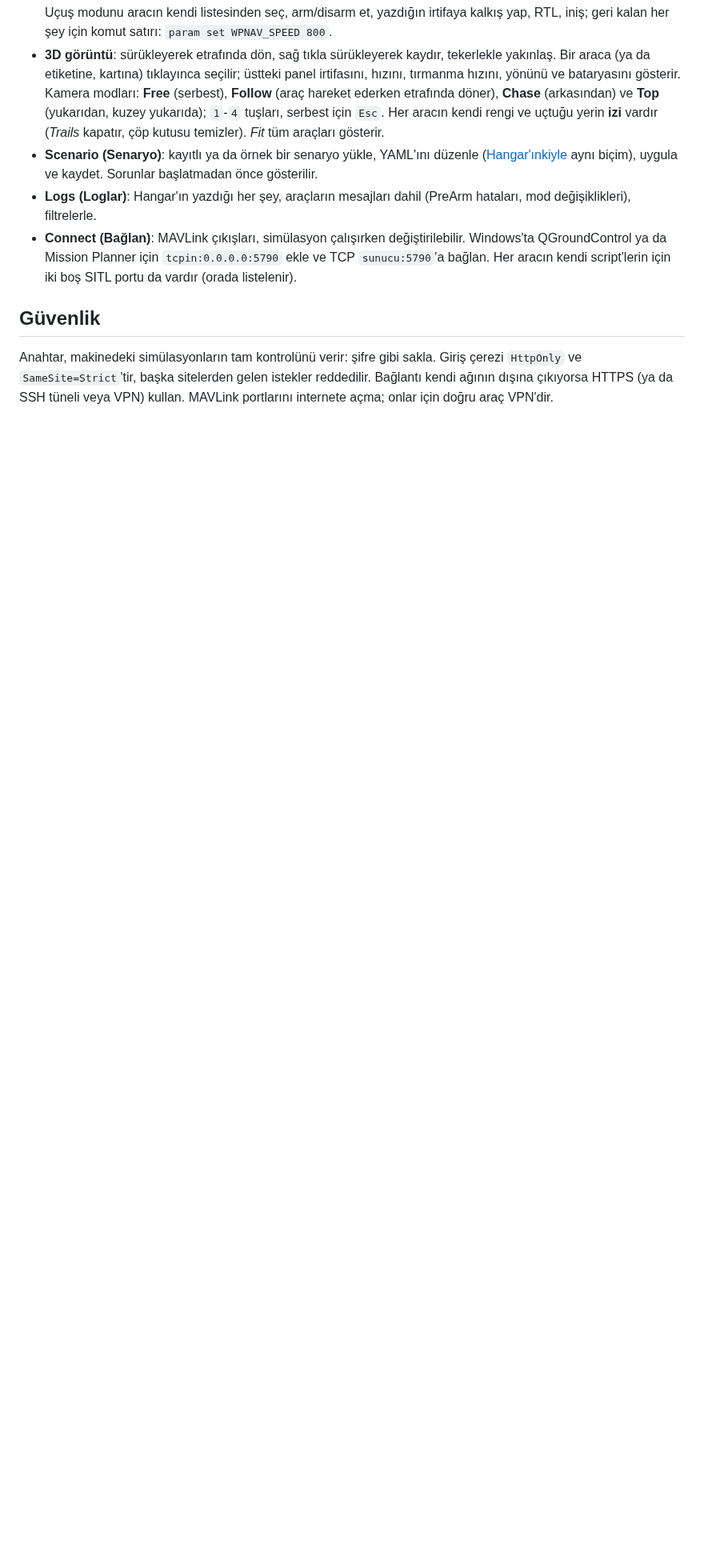
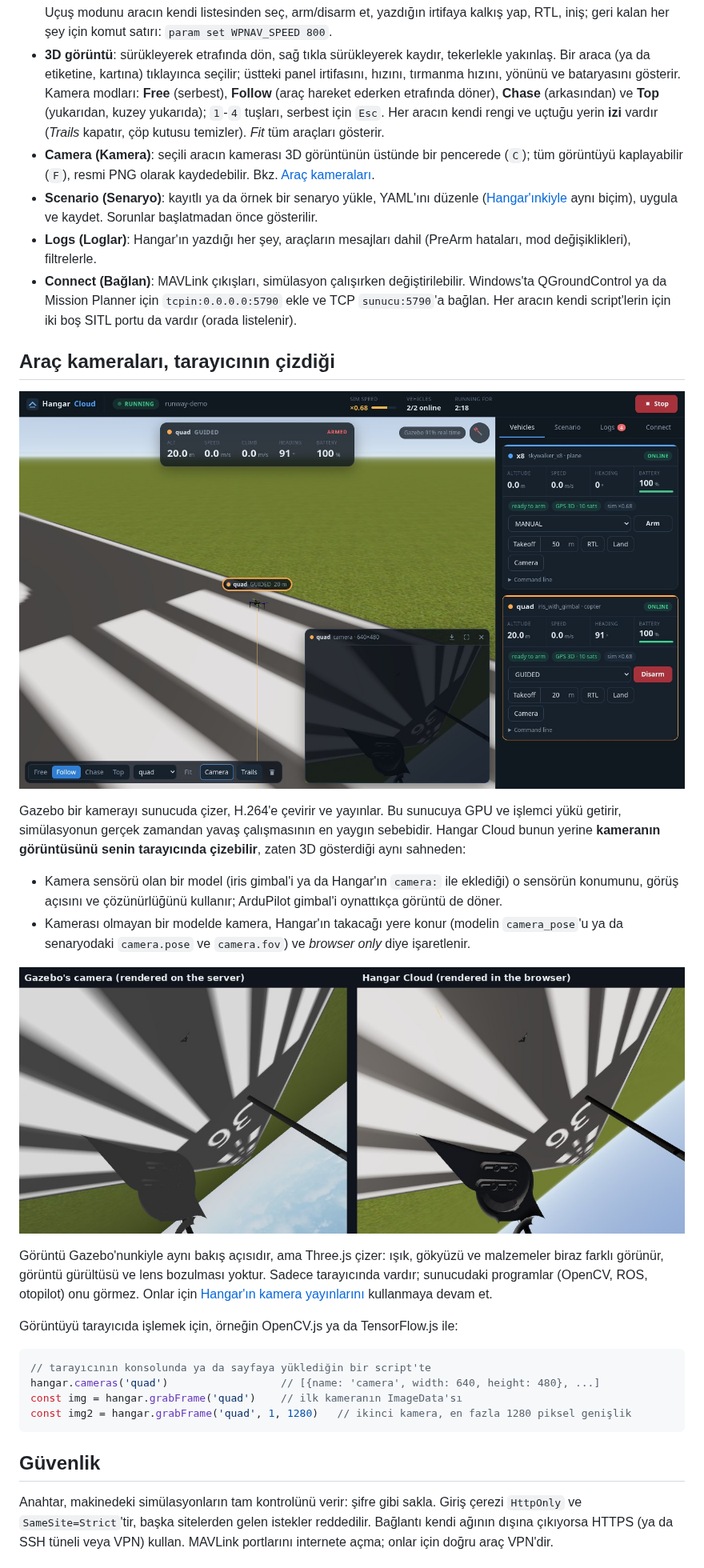
Before and after one commit to Enginar140/hangar-cloud, a Markdown page: README.tr.md, the part around one of its changes. Shown at 80% size. Rendered like a GitHub page; pictures changed too: docs/images/camera-compare.jpg (added), docs/images/camera-pip.jpg (added); blank space fills up the shorter version.

Commit message:
Vehicle cameras drawn by the browser; huge flat surfaces split and layered so the right one shows

````diff
--- a/README.tr.md
+++ b/README.tr.md
@@ -128,6 +128,9 @@ loginctl enable-linger $USER   # oturumu kapatınca da çalışmaya devam etsin
   **Follow** (araç hareket ederken etrafında döner), **Chase** (arkasından) ve **Top** (yukarıdan,
   kuzey yukarıda); `1`-`4` tuşları, serbest için `Esc`. Her aracın kendi rengi ve uçtuğu yerin
   **izi** vardır (*Trails* kapatır, çöp kutusu temizler). *Fit* tüm araçları gösterir.
+- **Camera (Kamera)**: seçili aracın kamerası 3D görüntünün üstünde bir pencerede (`C`); tüm
+  görüntüyü kaplayabilir (`F`), resmi PNG olarak kaydedebilir. Bkz.
+  [Araç kameraları](#araç-kameraları-tarayıcının-çizdiği).
 - **Scenario (Senaryo)**: kayıtlı ya da örnek bir senaryo yükle, YAML'ını düzenle
   ([Hangar'ınkiyle](https://github.com/Enginar140/hangar/blob/main/README.tr.md#senaryo-dosyası) aynı
   biçim), uygula ve kaydet. Sorunlar başlatmadan önce gösterilir.
@@ -136,6 +139,38 @@ loginctl enable-linger $USER   # oturumu kapatınca da çalışmaya devam etsin
 - **Connect (Bağlan)**: MAVLink çıkışları, simülasyon çalışırken değiştirilebilir. Windows'ta
   QGroundControl ya da Mission Planner için `tcpin:0.0.0.0:5790` ekle ve TCP `sunucu:5790`'a
   bağlan. Her aracın kendi script'lerin için iki boş SITL portu da vardır (orada listelenir).
+
+## Araç kameraları, tarayıcının çizdiği
+
+![Quadcopter'ın gimbal kamerası 3D görüntünün üstünde](docs/images/camera-pip.jpg)
+
+Gazebo bir kamerayı sunucuda çizer, H.264'e çevirir ve yayınlar. Bu sunucuya GPU ve işlemci
+yükü getirir, simülasyonun gerçek zamandan yavaş çalışmasının en yaygın sebebidir. Hangar Cloud
+bunun yerine **kameranın görüntüsünü senin tarayıcında çizebilir**, zaten 3D gösterdiği aynı
+sahneden:
+
+- Kamera sensörü olan bir model (iris gimbal'i ya da Hangar'ın `camera:` ile eklediği) o
+  sensörün konumunu, görüş açısını ve çözünürlüğünü kullanır; ArduPilot gimbal'i oynattıkça
+  görüntü de döner.
+- Kamerası olmayan bir modelde kamera, Hangar'ın takacağı yere konur (modelin `camera_pose`'u ya
+  da senaryodaki `camera.pose` ve `camera.fov`) ve *browser only* diye işaretlenir.
+
+![Aynı anda Gazebo'nun kamerası ve tarayıcınınki](docs/images/camera-compare.jpg)
+
+Görüntü Gazebo'nunkiyle aynı bakış açısıdır, ama Three.js çizer: ışık, gökyüzü ve malzemeler
+biraz farklı görünür, görüntü gürültüsü ve lens bozulması yoktur. Sadece tarayıcında vardır;
+sunucudaki programlar (OpenCV, ROS, otopilot) onu görmez. Onlar için
+[Hangar'ın kamera yayınlarını](https://github.com/Enginar140/hangar/blob/main/README.tr.md#kameralar)
+kullanmaya devam et.
+
+Görüntüyü tarayıcıda işlemek için, örneğin OpenCV.js ya da TensorFlow.js ile:
+
+```js
+// tarayıcının konsolunda ya da sayfaya yüklediğin bir script'te
+hangar.cameras('quad')                  // [{name: 'camera', width: 640, height: 480}, ...]
+const img = hangar.grabFrame('quad')    // ilk kameranın ImageData'sı
+const img2 = hangar.grabFrame('quad', 1, 1280)   // ikinci kamera, en fazla 1280 piksel genişlik
+```
 
 ## Güvenlik
 
````
Also changed, not shown: other parts of README.tr.md (+3 -2 lines), CHANGELOG.md (+12 -0 lines), README.md (+35 -2 lines), 7 other files.
